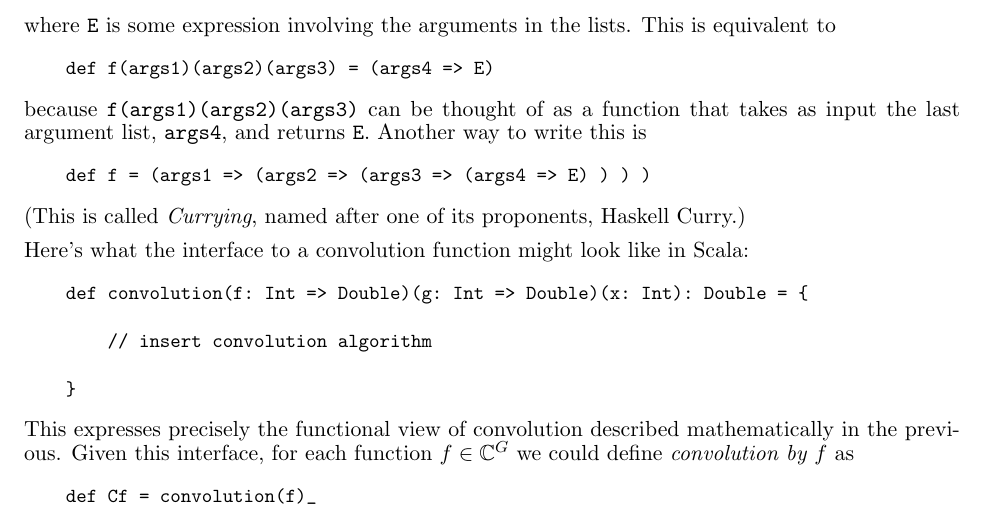
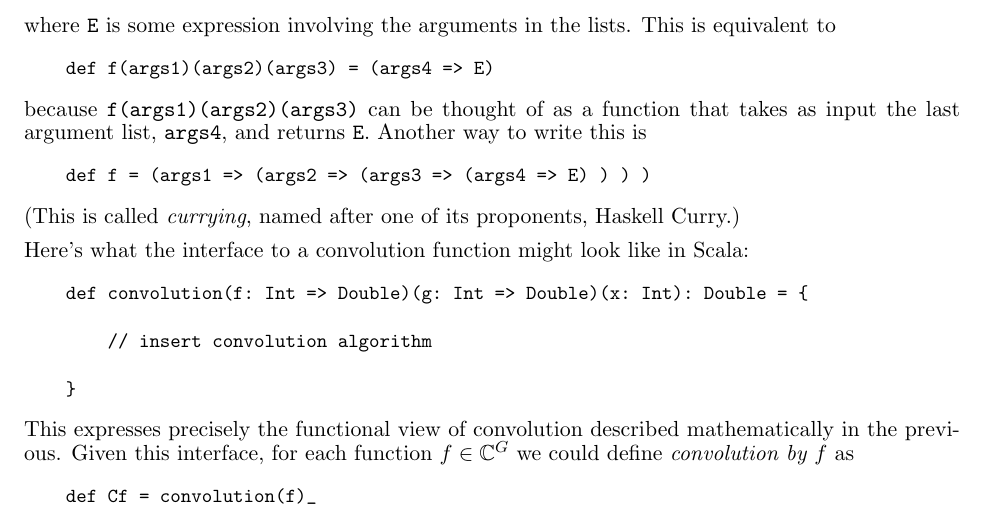
Before and after one commit to SoundMath/GroupSound, a LaTeX document (Plans/Plans.tex): part of page 3 of 7, cut so that both start at the same text. Compiled offline with pdfLaTeX.

Commit message:
minor mods

```diff
--- a/Plans/Plans.tex
+++ b/Plans/Plans.tex
@@ -194,7 +194,7 @@ Another way to write this is
 \begin{verbatim}
     def f = (args1 => (args2 => (args3 => (args4 => E) ) ) )
 \end{verbatim}}
-\noindent (This is called \emph{Currying}, named after one of its proponents, Haskell Curry.)
+\noindent (This is called \emph{currying}, named after one of its proponents, Haskell Curry.)
 \\[5pt]
 Here's what the interface to a convolution function might look like in Scala:
 {\small
```
Also changed, not shown: Plans/Plans.pdf.
